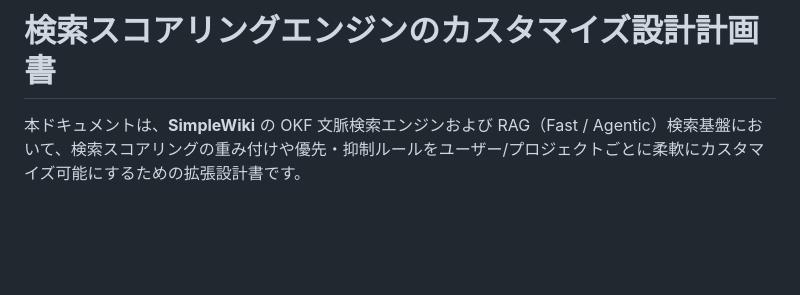
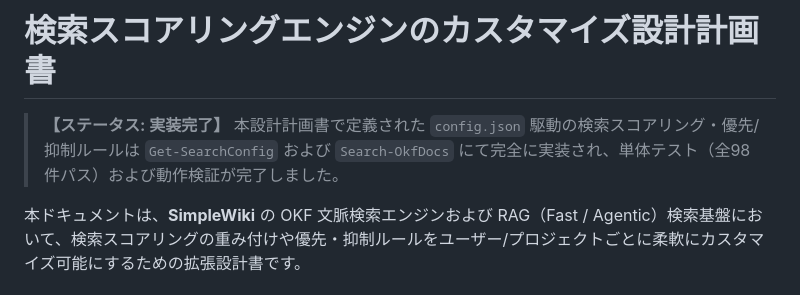
Before and after one commit to chottokun/SimpleWiki, a Markdown page: plan/customizable_search_scoring.md, the part around the change. Rendered like a GitHub page; blank space fills up the shorter version.

```diff
--- a/plan/customizable_search_scoring.md
+++ b/plan/customizable_search_scoring.md
@@ -1,4 +1,7 @@
 # **検索スコアリングエンジンのカスタマイズ設計計画書**
+
+> **【ステータス: 実装完了】**
+> 本設計計画書で定義された `config.json` 駆動の検索スコアリング・優先/抑制ルールは `Get-SearchConfig` および `Search-OkfDocs` にて完全に実装され、単体テスト（全98件パス）および動作検証が完了しました。
 
 本ドキュメントは、**SimpleWiki** の OKF 文脈検索エンジンおよび RAG（Fast / Agentic）検索基盤において、検索スコアリングの重み付けや優先・抑制ルールをユーザー/プロジェクトごとに柔軟にカスタマイズ可能にするための拡張設計書です。
 
```
Also changed, not shown: markdown_sample/docs/詳細仕様.md (+75 -2 lines), plan/performance_optimization.md (+3 -0 lines).
